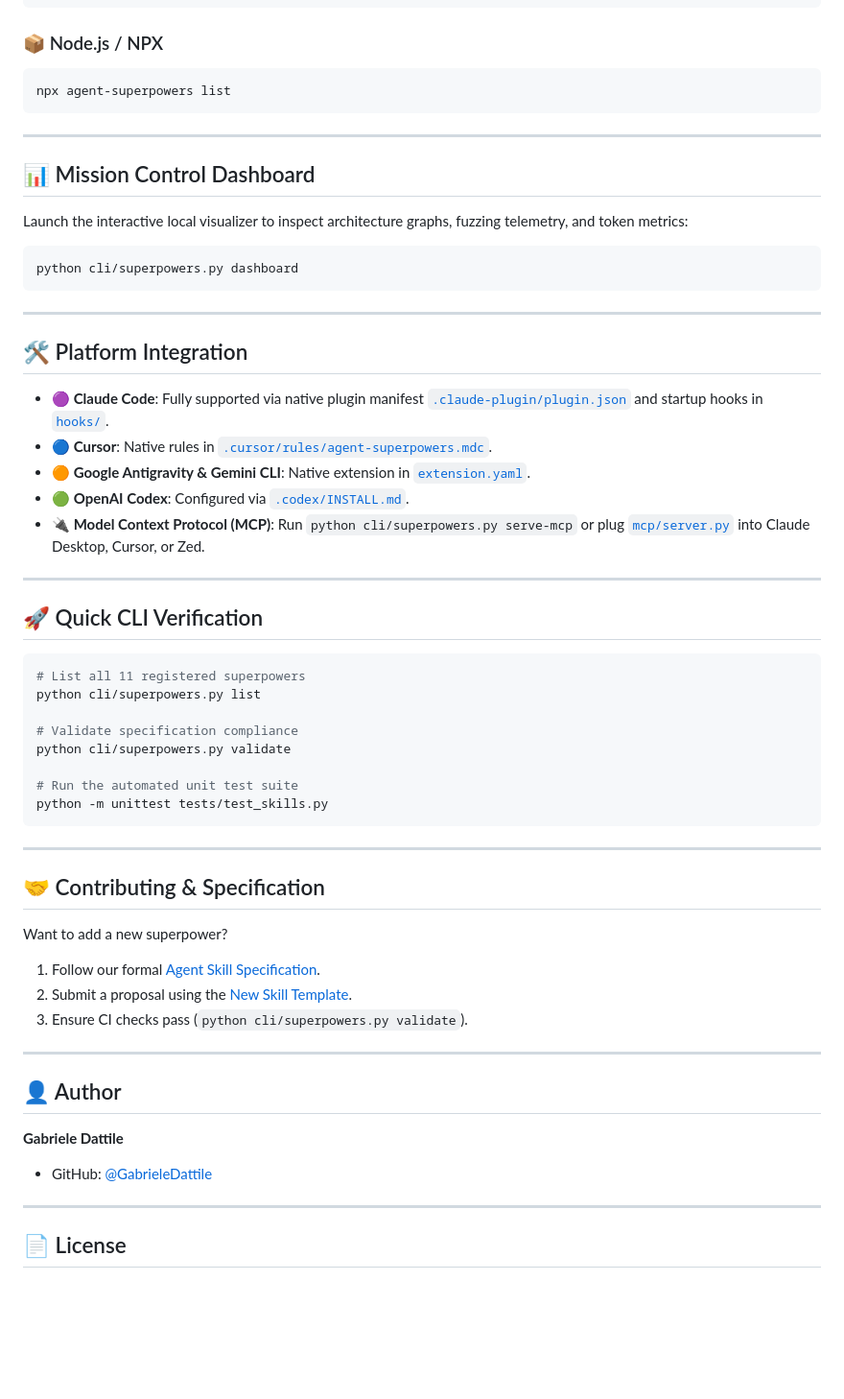
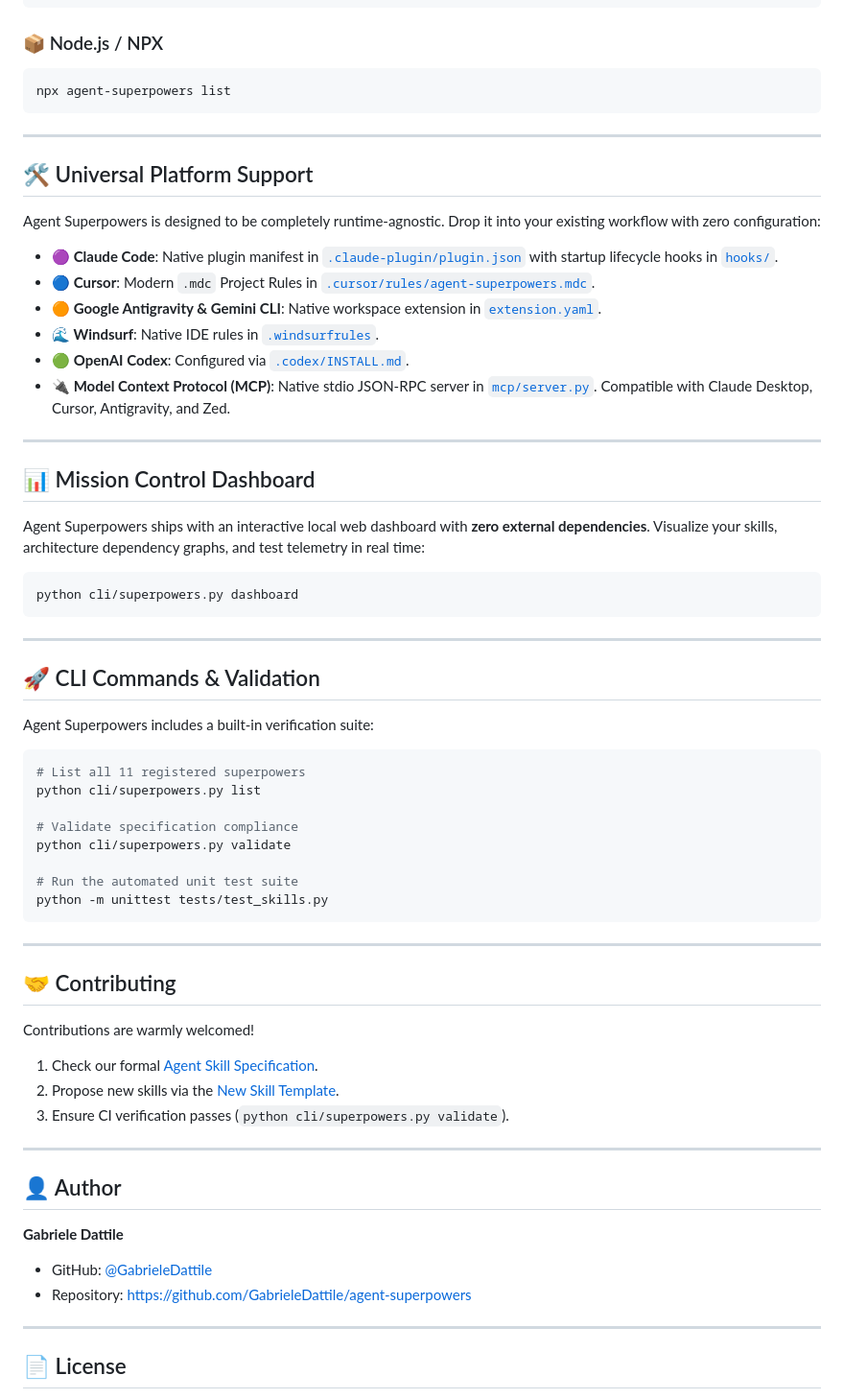
Before and after one commit to GabrieleDattile/agent-superpowers, a Markdown page: README.md, the part around one of its changes. Shown at 96% size. GitHub-like rendering; blank space fills up the shorter version.

````diff
--- a/README.md
+++ b/README.md
@@ -94,26 +156,32 @@ npx agent-superpowers list
 
 ---
 
+## 🛠️ Universal Platform Support
+
+Agent Superpowers is designed to be completely runtime-agnostic. Drop it into your existing workflow with zero configuration:
+
+* **🟣 Claude Code**: Native plugin manifest in [`.claude-plugin/plugin.json`](.claude-plugin/plugin.json) with startup lifecycle hooks in [`hooks/`](hooks/).
+* **🔵 Cursor**: Modern `.mdc` Project Rules in [`.cursor/rules/agent-superpowers.mdc`](.cursor/rules/agent-superpowers.mdc).
+* **🟠 Google Antigravity & Gemini CLI**: Native workspace extension in [`extension.yaml`](extension.yaml).
+* **🌊 Windsurf**: Native IDE rules in [`.windsurfrules`](.windsurfrules).
+* **🟢 OpenAI Codex**: Configured via [`.codex/INSTALL.md`](.codex/INSTALL.md).
+* **🔌 Model Context Protocol (MCP)**: Native stdio JSON-RPC server in [`mcp/server.py`](mcp/server.py). Compatible with Claude Desktop, Cursor, Antigravity, and Zed.
+
+---
+
 ## 📊 Mission Control Dashboard
 
-Launch the interactive local visualizer to inspect architecture graphs, fuzzing telemetry, and token metrics:
+Agent Superpowers ships with an interactive local web dashboard with **zero external dependencies**. Visualize your skills, architecture dependency graphs, and test telemetry in real time:
+
 ```bash
 python cli/superpowers.py dashboard
 ```
 
 ---
 
-## 🛠️ Platform Integration
+## 🚀 CLI Commands & Validation
 
-* **🟣 Claude Code**: Fully supported via native plugin manifest [`.claude-plugin/plugin.json`](.claude-plugin/plugin.json) and startup hooks in [`hooks/`](hooks/).
-* **🔵 Cursor**: Native rules in [`.cursor/rules/agent-superpowers.mdc`](.cursor/rules/agent-superpowers.mdc).
-* **🟠 Google Antigravity & Gemini CLI**: Native extension in [`extension.yaml`](extension.yaml).
-* **🟢 OpenAI Codex**: Configured via [`.codex/INSTALL.md`](.codex/INSTALL.md).
-* **🔌 Model Context Protocol (MCP)**: Run `python cli/superpowers.py serve-mcp` or plug [`mcp/server.py`](mcp/server.py) into Claude Desktop, Cursor, or Zed.
-
----
-
-## 🚀 Quick CLI Verification
+Agent Superpowers includes a built-in verification suite:
 
 ```bash
 # List all 11 registered superpowers
@@ -128,12 +196,12 @@ python -m unittest tests/test_skills.py
 
 ---
 
-## 🤝 Contributing & Specification
+## 🤝 Contributing
 
-Want to add a new superpower?
-1. Follow our formal [Agent Skill Specification](docs/SPECIFICATION.md).
-2. Submit a proposal using the [New Skill Template](.github/ISSUE_TEMPLATE/new_skill.yml).
-3. Ensure CI checks pass (`python cli/superpowers.py validate`).
+Contributions are warmly welcomed!
+1. Check our formal [Agent Skill Specification](docs/SPECIFICATION.md).
+2. Propose new skills via the [New Skill Template](.github/ISSUE_TEMPLATE/new_skill.yml).
+3. Ensure CI verification passes (`python cli/superpowers.py validate`).
 
 ---
 
@@ -141,6 +209,7 @@ Want to add a new superpower?
 
 **Gabriele Dattile**
 * GitHub: [@GabrieleDattile](https://github.com/GabrieleDattile)
+* Repository: [https://github.com/GabrieleDattile/agent-superpowers](https://github.com/GabrieleDattile/agent-superpowers)
 
 ---
 
````
Also changed, not shown: other parts of README.md (+102 -40 lines).
